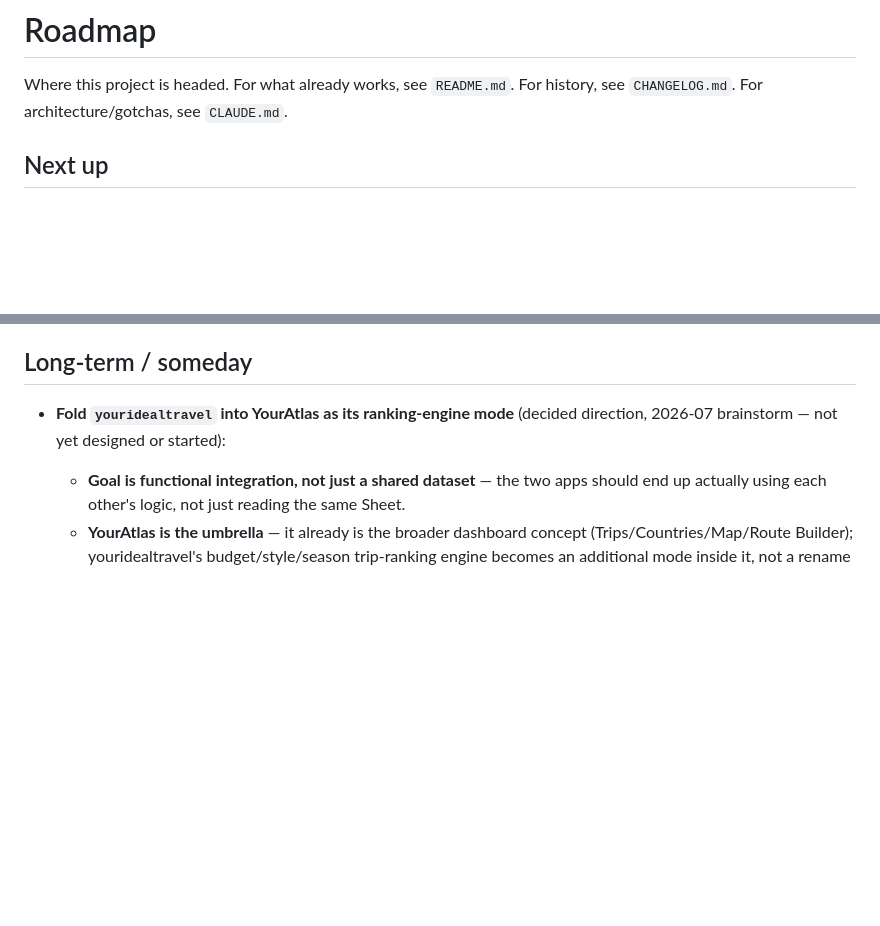
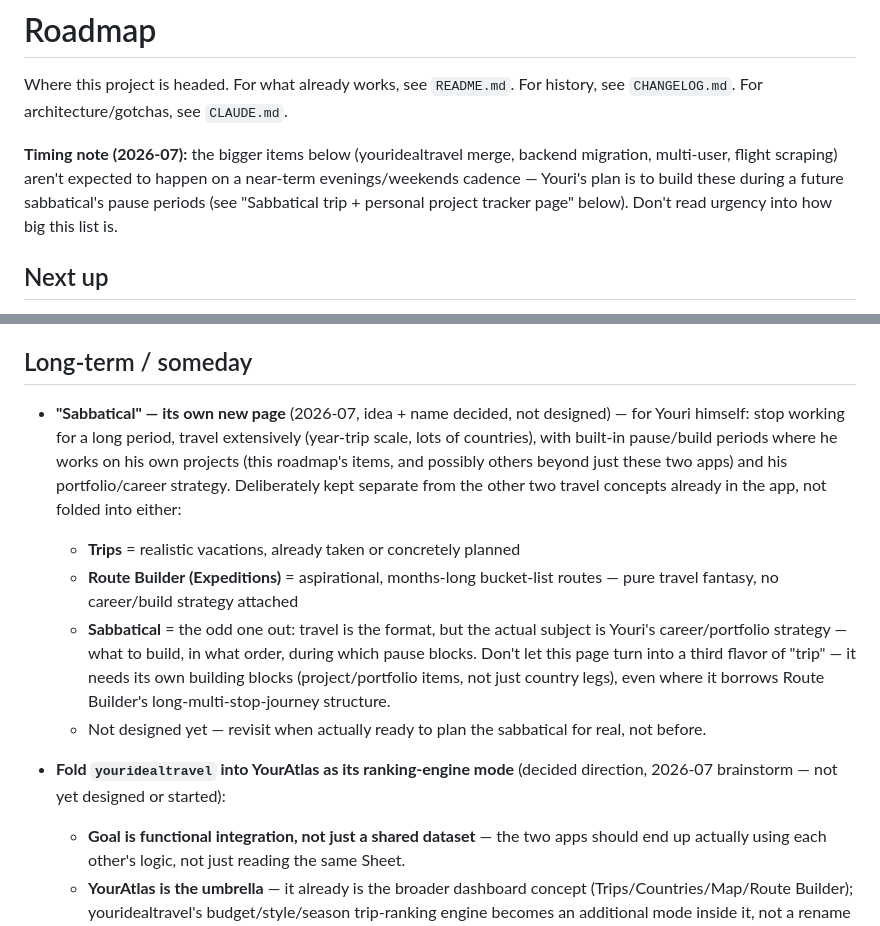
Before and after one commit to YWarmelink/YourAtlas, a Markdown page: ROADMAP.md, 2 parts joined by grey strips. Rendered like a GitHub page; blank space fills up the shorter version.

Commit message:
Name the Sabbatical page, clarify it stays distinct from Trips/Route Builder
Youri already has the actual trip + project content worked out in a
separate Google Sheet - still needs to be located and wired in.

Co-Authored-By: Claude Sonnet 5 <noreply@anthropic.com>

```diff
--- a/ROADMAP.md
+++ b/ROADMAP.md
@@ -1,6 +1,8 @@
 # Roadmap
 
 Where this project is headed. For what already works, see `README.md`. For history, see `CHANGELOG.md`. For architecture/gotchas, see `CLAUDE.md`.
+
+**Timing note (2026-07):** the bigger items below (youridealtravel merge, backend migration, multi-user, flight scraping) aren't expected to happen on a near-term evenings/weekends cadence — Youri's plan is to build these during a future sabbatical's pause periods (see "Sabbatical trip + personal project tracker page" below). Don't read urgency into how big this list is.
 
 ## Next up
 
@@ -23,6 +25,12 @@ Agreed direction (2026-07 brainstorm), not yet designed or scheduled:
 
 ## Long-term / someday
 
+- **"Sabbatical" — its own new page** (2026-07, idea + name decided, not designed) — for Youri himself: stop working for a long period, travel extensively (year-trip scale, lots of countries), with built-in pause/build periods where he works on his own projects (this roadmap's items, and possibly others beyond just these two apps) and his portfolio/career strategy. Deliberately kept separate from the other two travel concepts already in the app, not folded into either:
+  - **Trips** = realistic vacations, already taken or concretely planned
+  - **Route Builder (Expeditions)** = aspirational, months-long bucket-list routes — pure travel fantasy, no career/build strategy attached
+  - **Sabbatical** = the odd one out: travel is the format, but the actual subject is Youri's career/portfolio strategy — what to build, in what order, during which pause blocks. Don't let this page turn into a third flavor of "trip" — it needs its own building blocks (project/portfolio items, not just country legs), even where it borrows Route Builder's long-multi-stop-journey structure.
+  - Not designed yet — revisit when actually ready to plan the sabbatical for real, not before.
+
 - **Fold `youridealtravel` into YourAtlas as its ranking-engine mode** (decided direction, 2026-07 brainstorm — not yet designed or started):
   - **Goal is functional integration, not just a shared dataset** — the two apps should end up actually using each other's logic, not just reading the same Sheet.
   - **YourAtlas is the umbrella** — it already is the broader dashboard concept (Trips/Countries/Map/Route Builder); youridealtravel's budget/style/season trip-ranking engine becomes an additional mode inside it, not a rename or a from-scratch new identity.
```
